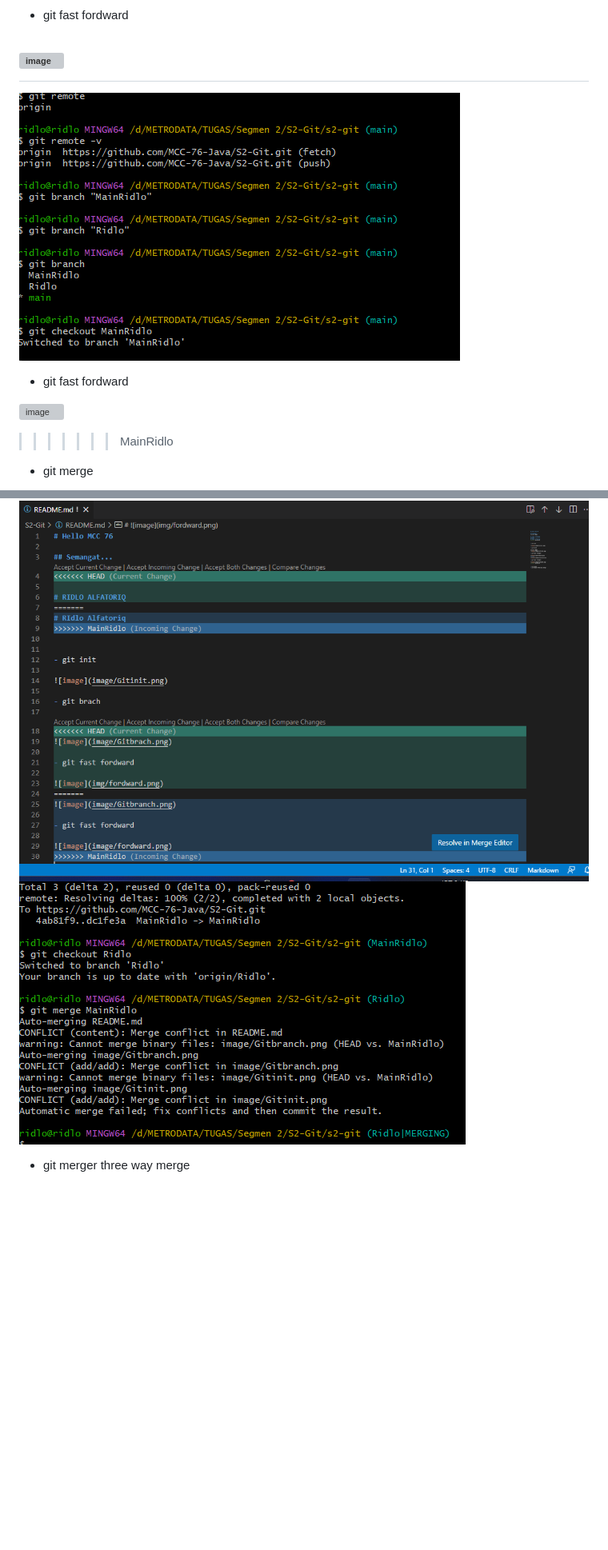
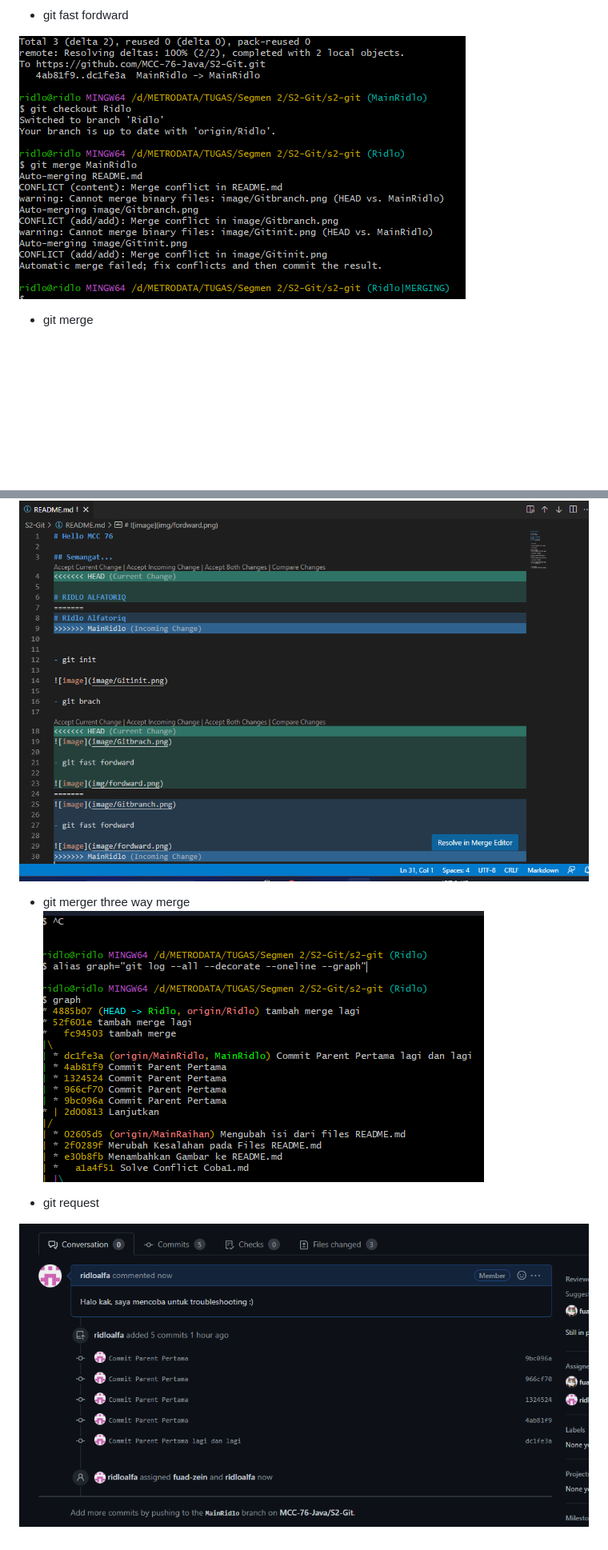
Before and after one commit to MCC-76-Java/S2-Git, a Markdown page: README.md, 2 parts joined by grey strips. Shown: that part at 80% size. Rendered like a GitHub page; pictures changed too: image/Gitbgraph.png (added), image/Gitpullrequest.png (added); blank space fills up the shorter version; grey boxes are pictures that could not be loaded.

Commit message:
update gambar

```diff
--- a/README.md
+++ b/README.md
@@ -21,19 +19,15 @@
 
 - git fast fordward
 
-![image](img/fordward.png)
-=======
-![image](image/Gitbranch.png)
-
-- git fast fordward
-
-![image](image/fordward.png)
->>>>>>> MainRidlo
-
+![image](image/Gitmerge2.png)
 
 - git merge
 
 ![image](image/Gitmerge.png)
-![image](image/Gitmerge2.png)
 
 - git merger three way merge
+![image](image/Gitbgraph.png)
+
+- git request
+
+![image](image/Gitpullrequest.png)
```
Also changed, not shown: other parts of README.md (+0 -2 lines).
